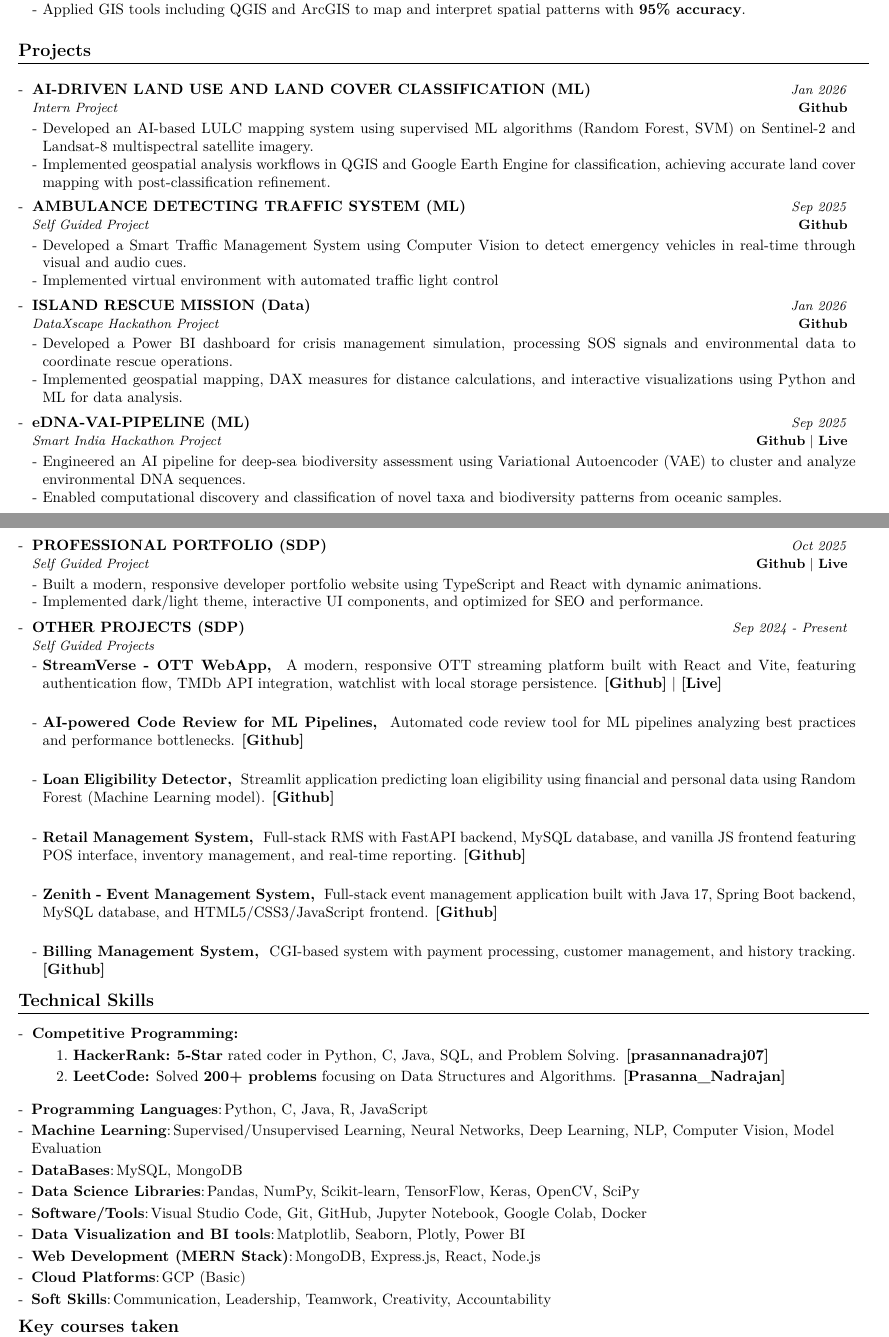
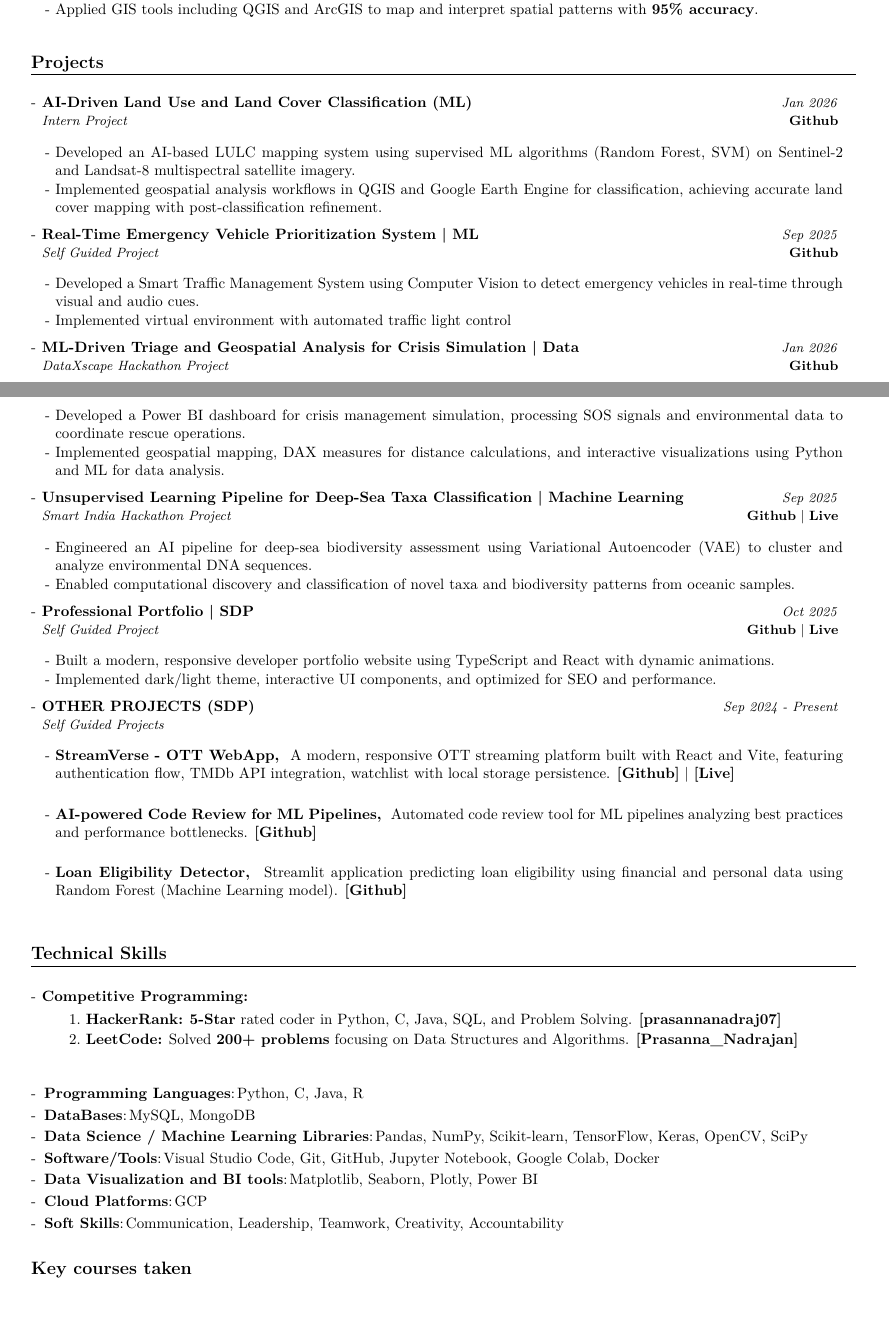
Before and after one commit to Prasanna-Nadrajan/resume, a LaTeX document (main.tex): two parts of pages 1 and 2 of 2, joined at a grey line, cut so that both start at the same text, the shorter picture padded with empty space. Compiled offline with pdfLaTeX.

```diff
--- a/main.tex
+++ b/main.tex
@@ -10,7 +10,7 @@
 
 % --- UNIVERSAL PREAMBLE BLOCK (Adapted for pdfLaTeX Compilation) ---
 % Using your specific geometry settings
-\usepackage[a4paper, left=0.5cm, top=0.5cm, right=0.5cm, bottom=1cm]{geometry}
+\usepackage[a4paper, left=0.8cm, top=0.8cm, right=0.8cm, bottom=0.8cm]{geometry}
 \usepackage[T1]{fontenc}
 \usepackage[utf8]{inputenc}
 \usepackage{lmodern} % Latin Modern fonts - clean and professional
@@ -69,8 +69,8 @@
 
 % Sections formatting
 \titleformat{\section}{
-  \vspace{-4pt}\scshape\raggedright\large
-}{}{0em}{}[\color{black}\titlerule \vspace{-7pt}]
+  \vspace{3pt}\scshape\raggedright\large
+}{}{0em}{}[\color{black}\titlerule \vspace{0pt}]
 
 %-------------------------
 % Custom commands
@@ -85,7 +85,7 @@
 
 \newcommand{\resumeSubHeadingListStart}{\begin{itemize}[leftmargin=*,labelsep=0mm]}
 \newcommand{\resumeHeadingSkillStart}{\begin{itemize}[leftmargin=*,itemsep=1.7mm, rightmargin=2ex]}
-\newcommand{\resumeItemListStart}{\begin{justify}\begin{itemize}[leftmargin=3ex, rightmargin=2ex, noitemsep,labelsep=1.2mm,itemsep=0mm]\small}
+\newcommand{\resumeItemListStart}{\begin{justify}\begin{itemize}[leftmargin=3ex, rightmargin=2ex, noitemsep,labelsep=1.2mm,itemsep=0.3mm]\small}
 
 \newcommand{\resumeSubHeadingListEnd}{\end{itemize}\vspace{2mm}}
 
@@ -112,21 +112,21 @@
 }
 
 \newcommand{\resumeSubheading}[4]{
-\vspace{0.5mm}\item
+\vspace{1mm}\item
     \begin{tabular*}{0.98\textwidth}[t]{l@{\extracolsep{\fill}}r}
         \textbf{#1} & \textit{\footnotesize{#4}} \\
         \textit{\footnotesize{#3}} &  \footnotesize{#2}\\
     \end{tabular*}
-    \vspace{-2.4mm}
+    \vspace{0mm}
 }
 
 \newcommand{\resumeProject}[4]{
-\vspace{0.5mm}\item
+\vspace{1mm}\item
     \begin{tabular*}{0.98\textwidth}[t]{l@{\extracolsep{\fill}}r}
         \textbf{#1} & \textit{\footnotesize{#3}} \\
-        \footnotesize{\textit{#2}} & \footnotesize{#4}
+        \textit{\footnotesize{#2}} & \footnotesize{#4}
     \end{tabular*}
-    \vspace{-2.4mm}
+    \vspace{0mm}
 }
 
 \newcommand{\resumeSubItem}[2]{\resumeItem{#1}{#2}\vspace{-4pt}}
@@ -326,7 +320,7 @@
 
      \vspace{-1mm}
     \resumeProject
-      {AMBULANCE DETECTING TRAFFIC SYSTEM (ML)} %Project Name
+      {Real-Time Emergency Vehicle Prioritization System | ML} %Project Name
       {Self Guided Project} %Project Name, Location Name
       {Sep 2025} %Event Dates
       {\href{https://github.com/Prasanna-Nadrajan/Ambulance_detecting_traffic_system}{\textbf{Github}}} %Website
@@ -337,7 +331,7 @@
 
      \vspace{-1mm}
     \resumeProject
-      {ISLAND RESCUE MISSION (Data)} %Project Name
+      {ML-Driven Triage and Geospatial Analysis for Crisis Simulation | Data} %Project Name
       {DataXscape Hackathon Project} %Project Name, Location Name
       {Jan 2026} %Event Dates
       {\href{https://github.com/Prasanna-Nadrajan/Island-Rescue-Mission}{\textbf{Github}}} %Website
@@ -348,7 +342,7 @@
 
      \vspace{-1mm}
     \resumeProject
-      {eDNA-VAI-PIPELINE (ML)} %Project Name
+      {Unsupervised Learning Pipeline for Deep-Sea Taxa Classification | Machine Learning} %Project Name
       {Smart India Hackathon Project} %Project Name, Location Name
       {Sep 2025} %Event Dates
       {\href{https://github.com/Prasanna-Nadrajan/eDNA-VAI-Pipeline}{\textbf{Github}} | \href{https://edna-biodiversity-pipeline-production.up.railway.app/}{\textbf{Live}}} %Website
@@ -385,11 +379,11 @@
         \item {\textbf{Loan Eligibility Detector, } Streamlit application predicting loan eligibility using financial and personal data using Random Forest (Machine Learning model). \href{https://github.com/Prasanna-Nadrajan/Loan-Eligibility-Detector}{\textbf{[Github]}}}
         \vspace{5mm}
         % \vspace{0.5mm}
-        \item {\textbf{Retail Management System, } Full-stack RMS with FastAPI backend, MySQL database, and vanilla JS frontend featuring POS interface, inventory management, and real-time reporting. \href{https://github.com/Prasanna-Nadrajan/Retail-Management-System}{\textbf{[Github]}}}
-        \vspace{5mm}
-        \item {\textbf{Zenith - Event Management System, } Full-stack event management application built with Java 17, Spring Boot backend, MySQL database, and HTML5/CSS3/JavaScript frontend. \href{https://github.com/Prasanna-Nadrajan/Zenith}{\textbf{[Github]}}}
-        \vspace{5mm}
-        \item {\textbf{Billing Management System, } CGI-based system with payment processing, customer management, and history tracking. \href{https://github.com/Prasanna-Nadrajan/Billing_Management_System_Using_C}{\textbf{[Github]}}}
+        %\item {\textbf{Retail Management System, } Full-stack RMS with FastAPI backend, MySQL database, and vanilla JS frontend featuring POS interface, inventory management, and real-time reporting. \href{https://github.com/Prasanna-Nadrajan/Retail-Management-System}{\textbf{[Github]}}}
+        %\vspace{5mm}
+        %\item {\textbf{Zenith - Event Management System, } Full-stack event management application built with Java 17, Spring Boot backend, MySQL database, and HTML5/CSS3/JavaScript frontend. \href{https://github.com/Prasanna-Nadrajan/Zenith}{\textbf{[Github]}}}
+        %\vspace{5mm}
+        %\item {\textbf{Billing Management System, } CGI-based system with payment processing, customer management, and history tracking. \href{https://github.com/Prasanna-Nadrajan/Billing_Management_System_Using_C}{\textbf{[Github]}}}
     \resumeItemListEnd
   \resumeSubHeadingListEnd
 \vspace{-7mm}
@@ -444,30 +438,25 @@
 %   {\textbf{ Expert} with the rating of \textbf{1726}(Max). \href{https://codeforces.com/profile/shivu_8944}{[handle \textbf{shivu\_8944}]} }
 
 
- \vspace{1.5mm}
- \vspace{1.5mm}
+ % \vspace{1mm}
   \resumeSubItem{Programming Languages} % Category
-    {Python, C, Java, R, JavaScript}
-  \resumeSubItem{Machine Learning}
-    {Supervised/Unsupervised Learning, Neural Networks, Deep Learning, NLP, Computer Vision, Model Evaluation}
+    {Python, C, Java, R}
   \resumeSubItem{DataBases}% Category
     {MySQL, MongoDB}
     %\vspace{-0.5mm}
-  \resumeSubItem{Data Science Libraries}
+  \resumeSubItem{Data Science / Machine Learning Libraries}
     {Pandas, NumPy, Scikit-learn, TensorFlow, Keras, OpenCV, SciPy}
   \resumeSubItem{Software/Tools} % Category
     {Visual Studio Code, Git, GitHub, Jupyter Notebook, Google Colab, Docker} % Skills
   \resumeSubItem{Data Visualization and BI tools}
     {Matplotlib, Seaborn, Plotly, Power BI}
-  \resumeSubItem{Web Development (MERN Stack)}
-    {MongoDB, Express.js, React, Node.js}
   \resumeSubItem{Cloud Platforms}
-    {GCP (Basic)}
+    {GCP}
   \resumeSubItem{Soft Skills}
     {Communication, Leadership, Teamwork, Creativity, Accountability}
 \resumeHeadingSkillEnd
 
-    \vspace{-2mm}
+    % \vspace{-2mm}
 
     %\vspace{-0.5mm}
 
```
Also changed, not shown: main.tex (27 more changed lines).
